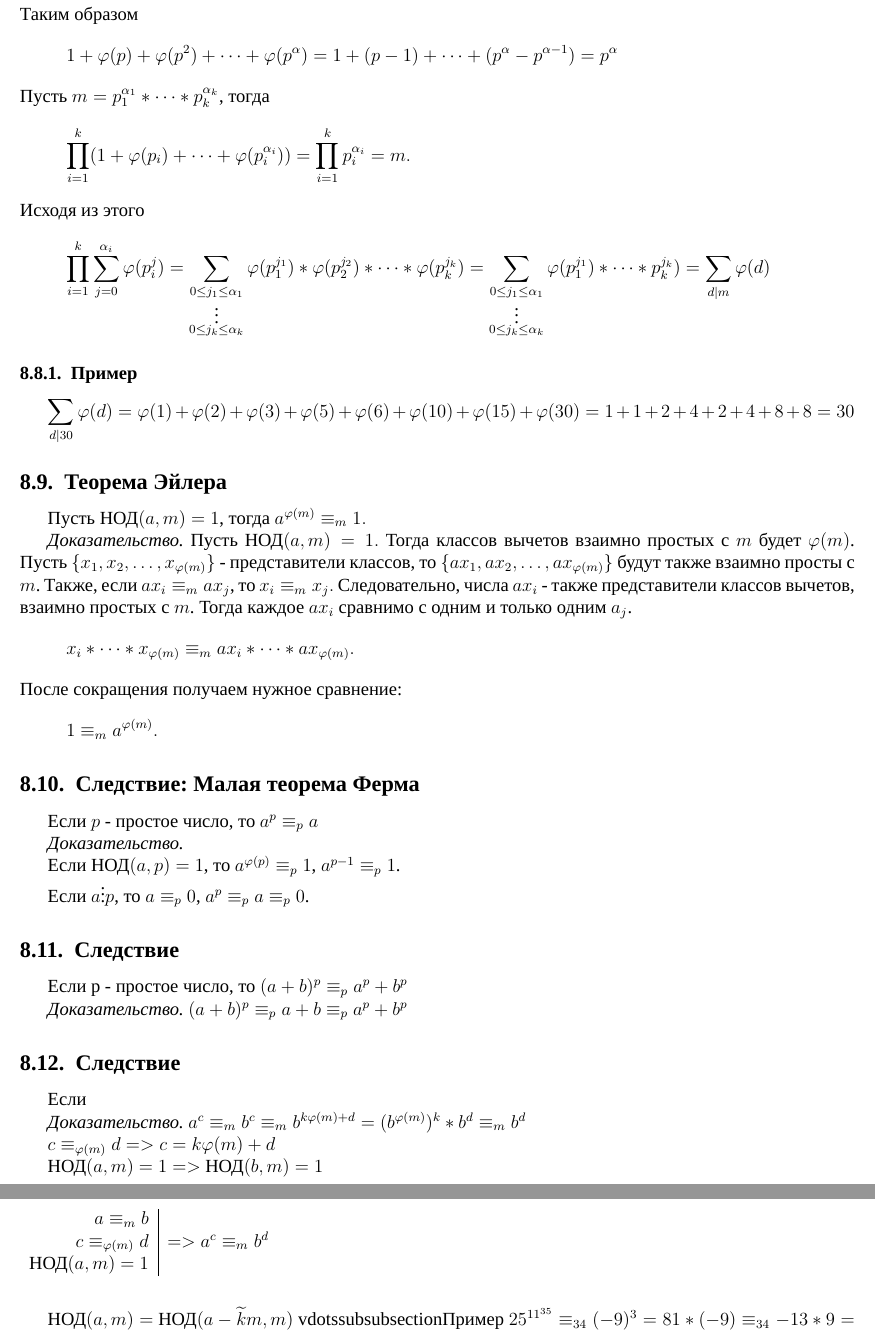
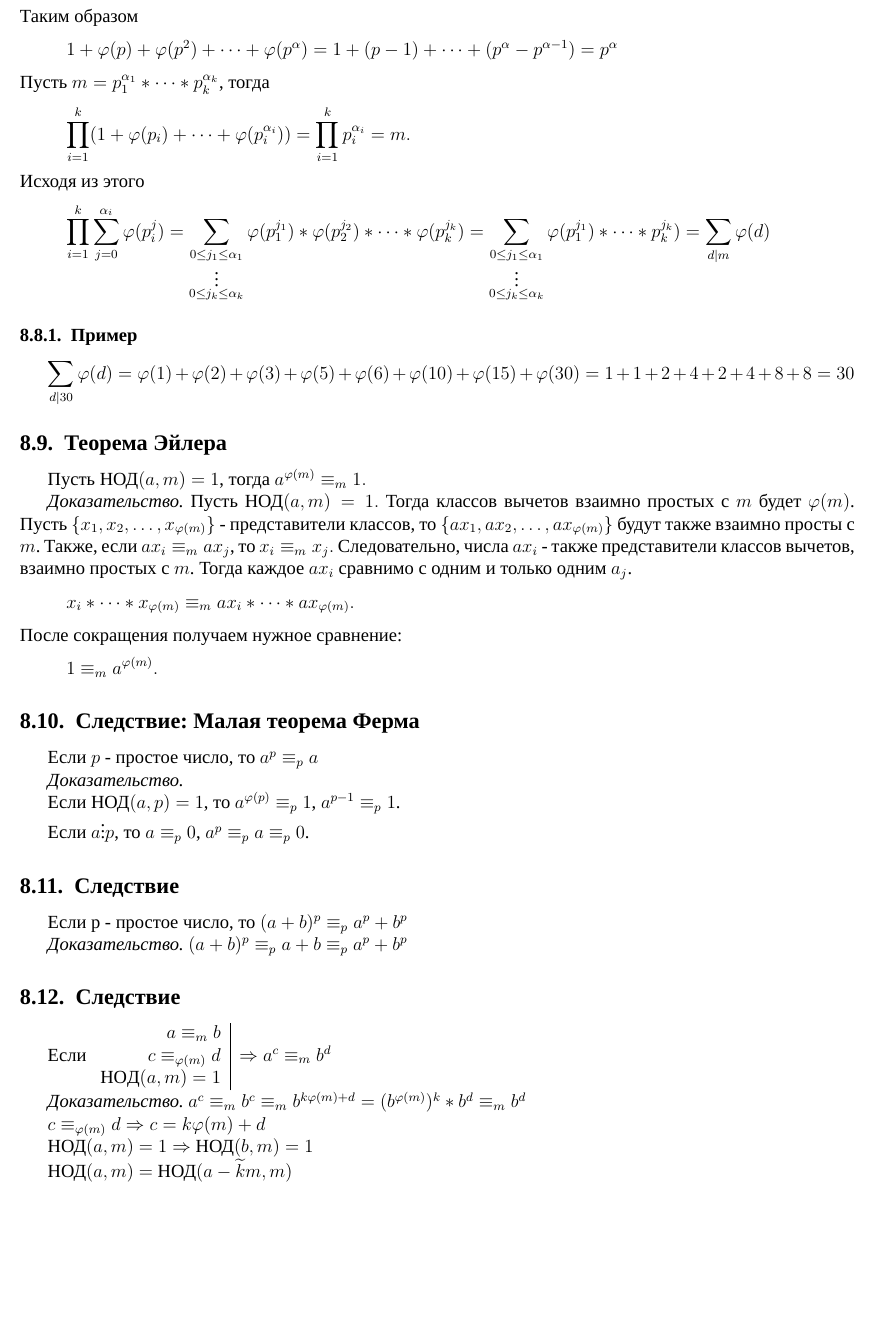
Before and after one commit to Ae-Mc/Studies, a LaTeX document (ЛЭТИ/3 семестр/ДМиТИ/Ответы к экзамену/Сводный файл/main.tex): two parts of pages 22 and 23 of 43 before the commit and part of page 22 of 42 after it, the two joined at a grey line, cut so that both start at the same text, the shorter picture padded with empty space. Compiled offline with XeLaTeX; a missing font is replaced by an installed copy or a similar font.

Commit message:
fix(ЛЭТИ/ДМиТИ): исправил ещё мелочей

```diff
--- a/ЛЭТИ/3 семестр/ДМиТИ/Ответы к экзамену/Сводный файл/main.tex
+++ b/ЛЭТИ/3 семестр/ДМиТИ/Ответы к экзамену/Сводный файл/main.tex
@@ -1025,18 +1025,15 @@ $x+y = (C_1+d_1,...C_n+d_n)$
 \par \textit{Доказательство.} $(a+b)^{p}\equiv_{p}a+b\equiv_{p}a^{p}+b^{p}$
 
 \subsection{Следствие}
-Если
-\begin{table}[h!]
-    \begin{tabular}{r|c}
-        $a\equiv_{m}b$                                     \\
-        $c\equiv_{\varphi(m)}d$ & $=>a^{c}\equiv_{m}b^{d}$ \\
-        НОД$(a,m)=1$
-    \end{tabular}
-\end{table}
-\par \textit{Доказательство.} $a^{c}\equiv_{m}b^{c}\equiv_{m}b^{k\varphi(m)+d}=(b^{\varphi(m)})^{k}*b^{d}\equiv_{m}b^{d}$
-\par $c\equiv_{\varphi(m)}d=>c=k\varphi(m)+d$
-\par НОД$(a,m)=1=>$ НОД$(b,m)=1$
+Если \begin{tabular}{r|c}
+    $a\equiv_{m}b$                                               \\
+    $c\equiv_{\varphi(m)}d$ & $\Rightarrow a^{c}\equiv_{m}b^{d}$ \\
+    $\gcd(a,m)=1$
+\end{tabular} \par
+\textit{Доказательство.} $a^{c}\equiv_{m}b^{c}\equiv_{m}b^{k\varphi(m)+d}=(b^{\varphi(m)})^{k}*b^{d}\equiv_{m}b^{d}$
+\par $c\equiv_{\varphi(m)}d \Rightarrow c=k\varphi(m)+d$
+\par НОД$(a,m)=1 \Rightarrow$ НОД$(b,m)=1$
 \par НОД$(a,m)=$ НОД$(a-\widetilde{k}m,m)$
-vdotssubsubsection{Пример}
+\subsubsection{Пример}
 $25^{11^{35}}\equiv_{34}(-9)^{3}=81*(-9)\equiv_{34}-13*9=-117\equiv_{34}19$
 \par НОД$(25,34)=1$
```
Also changed, not shown: ЛЭТИ/3 семестр/ДМиТИ/Ответы к экзамену/Сводный файл/main.pdf, ЛЭТИ/3 семестр/ДМиТИ/Ответы к экзамену/Сводный файл/main.tex (10 more changed lines).
